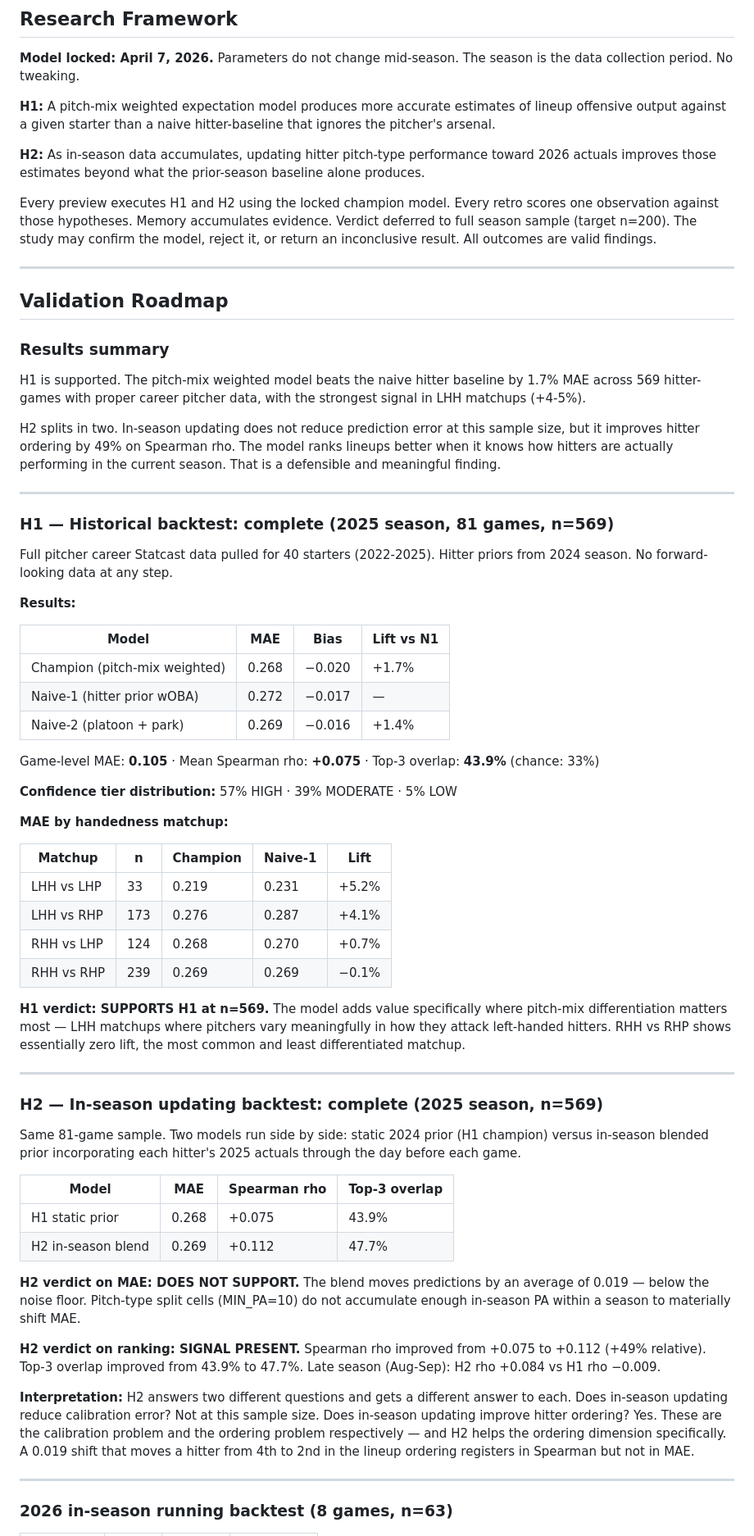
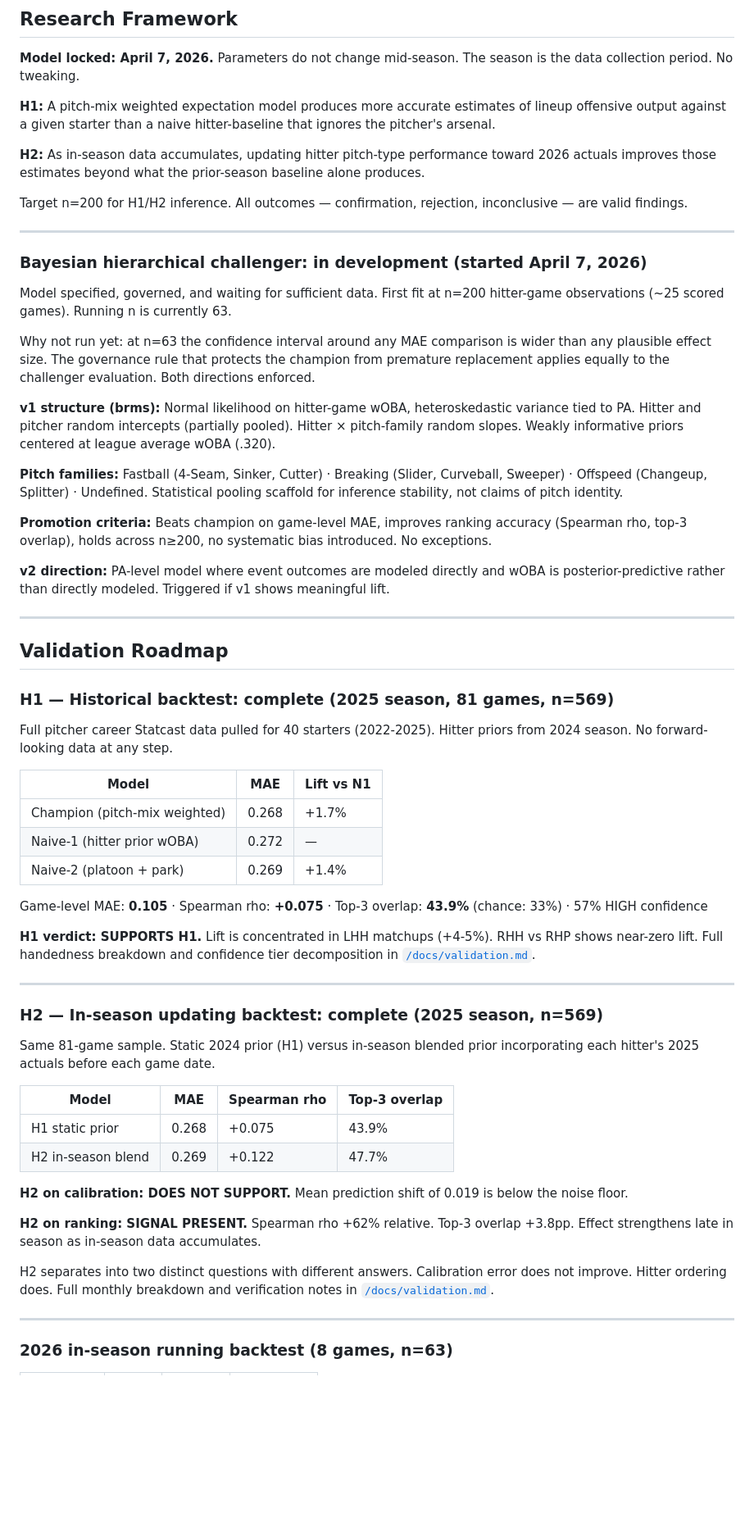
Before and after one commit to scherrology-sys/jays-matchup-intel, a Markdown page: README.md, the part around one of its changes. Shown at 82% size. GitHub-like rendering; blank space fills up the shorter version.

```diff
--- a/README.md
+++ b/README.md
@@ -47,63 +52,59 @@ That loop is the point. Prediction, assumption audit, scoring, memory. A single
 
 **H2:** As in-season data accumulates, updating hitter pitch-type performance toward 2026 actuals improves those estimates beyond what the prior-season baseline alone produces.
 
-Every preview executes H1 and H2 using the locked champion model. Every retro scores one observation against those hypotheses. Memory accumulates evidence. Verdict deferred to full season sample (target n=200). The study may confirm the model, reject it, or return an inconclusive result. All outcomes are valid findings.
+Target n=200 for H1/H2 inference. All outcomes — confirmation, rejection, inconclusive — are valid findings.
+
+---
+
+### Bayesian hierarchical challenger: in development (started April 7, 2026)
+
+Model specified, governed, and waiting for sufficient data. First fit at n=200 hitter-game observations (~25 scored games). Running n is currently 63.
+
+Why not run yet: at n=63 the confidence interval around any MAE comparison is wider than any plausible effect size. The governance rule that protects the champion from premature replacement applies equally to the challenger evaluation. Both directions enforced.
+
+**v1 structure (brms):** Normal likelihood on hitter-game wOBA, heteroskedastic variance tied to PA. Hitter and pitcher random intercepts (partially pooled). Hitter × pitch-family random slopes. Weakly informative priors centered at league average wOBA (.320).
+
+**Pitch families:** Fastball (4-Seam, Sinker, Cutter) · Breaking (Slider, Curveball, Sweeper) · Offspeed (Changeup, Splitter) · Undefined. Statistical pooling scaffold for inference stability, not claims of pitch identity.
+
+**Promotion criteria:** Beats champion on game-level MAE, improves ranking accuracy (Spearman rho, top-3 overlap), holds across n≥200, no systematic bias introduced. No exceptions.
+
+**v2 direction:** PA-level model where event outcomes are modeled directly and wOBA is posterior-predictive rather than directly modeled. Triggered if v1 shows meaningful lift.
+
 
 ---
 
 ## Validation Roadmap
 
-### Results summary
-
-H1 is supported. The pitch-mix weighted model beats the naive hitter baseline by 1.7% MAE across 569 hitter-games with proper career pitcher data, with the strongest signal in LHH matchups (+4-5%).
-
-H2 splits in two. In-season updating does not reduce prediction error at this sample size, but it improves hitter ordering by 49% on Spearman rho. The model ranks lineups better when it knows how hitters are actually performing in the current season. That is a defensible and meaningful finding.
-
----
-
 ### H1 — Historical backtest: complete (2025 season, 81 games, n=569)
 
 Full pitcher career Statcast data pulled for 40 starters (2022-2025). Hitter priors from 2024 season. No forward-looking data at any step.
 
-**Results:**
+| Model | MAE | Lift vs N1 |
+|----|---|------|
+| Champion (pitch-mix weighted) | 0.268 | +1.7% |
+| Naive-1 (hitter prior wOBA) | 0.272 | — |
+| Naive-2 (platoon + park) | 0.269 | +1.4% |
 
-| Model | MAE | Bias | Lift vs N1 |
-|----|---|---|------|
-| Champion (pitch-mix weighted) | 0.268 | −0.020 | +1.7% |
-| Naive-1 (hitter prior wOBA) | 0.272 | −0.017 | — |
-| Naive-2 (platoon + park) | 0.269 | −0.016 | +1.4% |
+Game-level MAE: **0.105** · Spearman rho: **+0.075** · Top-3 overlap: **43.9%** (chance: 33%) · 57% HIGH confidence
 
-Game-level MAE: **0.105** · Mean Spearman rho: **+0.075** · Top-3 overlap: **43.9%** (chance: 33%)
-
-**Confidence tier distribution:** 57% HIGH · 39% MODERATE · 5% LOW
-
-**MAE by handedness matchup:**
-
-| Matchup | n | Champion | Naive-1 | Lift |
-|-----|---|-----|-----|---|
-| LHH vs LHP | 33 | 0.219 | 0.231 | +5.2% |
-| LHH vs RHP | 173 | 0.276 | 0.287 | +4.1% |
-| RHH vs LHP | 124 | 0.268 | 0.270 | +0.7% |
-| RHH vs RHP | 239 | 0.269 | 0.269 | −0.1% |
-
-**H1 verdict: SUPPORTS H1 at n=569.** The model adds value specifically where pitch-mix differentiation matters most — LHH matchups where pitchers vary meaningfully in how they attack left-handed hitters. RHH vs RHP shows essentially zero lift, the most common and least differentiated matchup.
+**H1 verdict: SUPPORTS H1.** Lift is concentrated in LHH matchups (+4-5%). RHH vs RHP shows near-zero lift. Full handedness breakdown and confidence tier decomposition in [`/docs/validation.md`](docs/validation.md).
 
 ---
 
 ### H2 — In-season updating backtest: complete (2025 season, n=569)
 
-Same 81-game sample. Two models run side by side: static 2024 prior (H1 champion) versus in-season blended prior incorporating each hitter's 2025 actuals through the day before each game.
+Same 81-game sample. Static 2024 prior (H1) versus in-season blended prior incorporating each hitter's 2025 actuals before each game date.
 
 | Model | MAE | Spearman rho | Top-3 overlap |
 |----|---|-------|--------|
 | H1 static prior | 0.268 | +0.075 | 43.9% |
-| H2 in-season blend | 0.269 | +0.112 | 47.7% |
+| H2 in-season blend | 0.269 | +0.122 | 47.7% |
 
-**H2 verdict on MAE: DOES NOT SUPPORT.** The blend moves predictions by an average of 0.019 — below the noise floor. Pitch-type split cells (MIN_PA=10) do not accumulate enough in-season PA within a season to materially shift MAE.
+**H2 on calibration: DOES NOT SUPPORT.** Mean prediction shift of 0.019 is below the noise floor.
 
-**H2 verdict on ranking: SIGNAL PRESENT.** Spearman rho improved from +0.075 to +0.112 (+49% relative). Top-3 overlap improved from 43.9% to 47.7%. Late season (Aug-Sep): H2 rho +0.084 vs H1 rho −0.009.
+**H2 on ranking: SIGNAL PRESENT.** Spearman rho +62% relative. Top-3 overlap +3.8pp. Effect strengthens late in season as in-season data accumulates.
 
-**Interpretation:** H2 answers two different questions and gets a different answer to each. Does in-season updating reduce calibration error? Not at this sample size. Does in-season updating improve hitter ordering? Yes. These are the calibration problem and the ordering problem respectively — and H2 helps the ordering dimension specifically. A 0.019 shift that moves a hitter from 4th to 2nd in the lineup ordering registers in Spearman but not in MAE.
+H2 separates into two distinct questions with different answers. Calibration error does not improve. Hitter ordering does. Full monthly breakdown and verification notes in [`/docs/validation.md`](docs/validation.md).
 
 ---
 
```
Also changed, not shown: other parts of README.md (+16 -30 lines).
